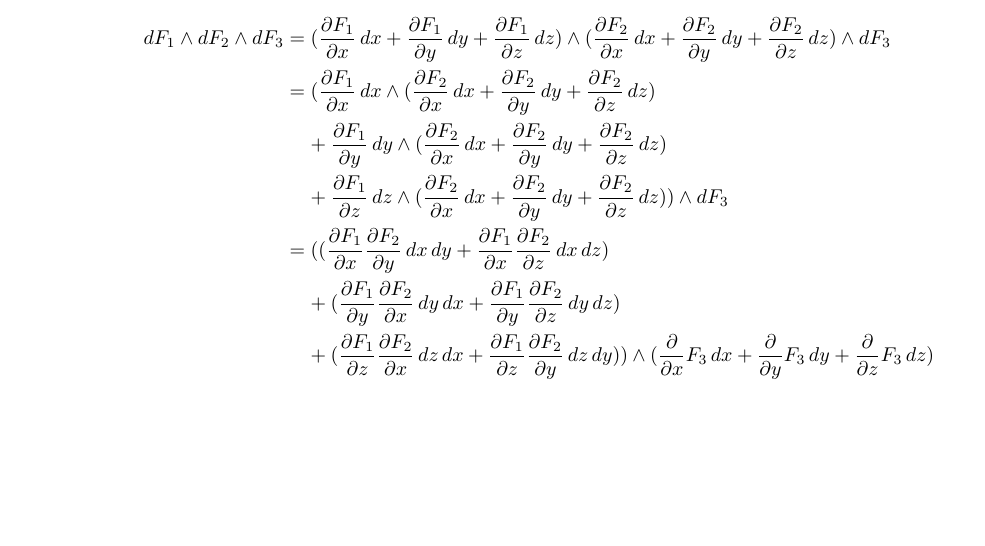
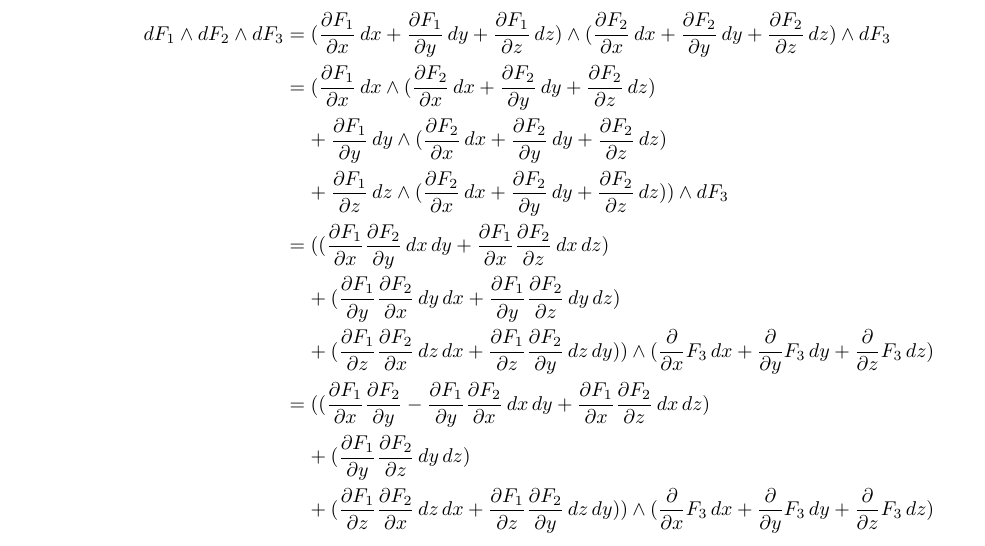
Before and after one commit to poonkeegan/school, a LaTeX document (matb42/a10.tex): part of page 1 of 10 before the commit and part of page 2 of 11 after it, cut so that both start at the same text, the shorter picture padded with empty space. Compiled offline with pdfLaTeX.

Commit message:
Mon Mar 26 15:47:21 EDT 2018

```diff
--- a/matb42/a10.tex
+++ b/matb42/a10.tex
@@ -60,6 +60,9 @@ Apr 3rd 2018}
                 &\; \; \; \; + \partis{z}{F_1} \, dz \wedge (\partis{x}{F_2} \, dx + \partis{y}{F_2} \, dy + \partis{z}{F_2} \, dz) ) \wedge dF_3 \\
                 &= ((\partis{x}{F_1} \partis{y}{F_2} \, dx \, dy + \partis{x}{F_1} \partis{z}{F_2} \, dx \, dz) \\
                 &\; \; \; \; + (\partis{y}{F_1} \partis{x}{F_2} \, dy \, dx + \partis{y}{F_1} \partis{z}{F_2} \, dy \, dz) \\
+                &\; \; \; \; + (\partis{z}{F_1} \partis{x}{F_2} \, dz \, dx + \partis{z}{F_1} \partis{y}{F_2} \, dz \, dy))\wedge (\parti{x} F_3 \, dx + \parti{y} F_3 \, dy + \parti{z} F_3 \, dz) \\
+                &= ((\partis{x}{F_1} \partis{y}{F_2} - \partis{y}{F_1} \partis{x}{F_2}\, dx \, dy + \partis{x}{F_1} \partis{z}{F_2} \, dx \, dz) \\
+                &\; \; \; \; + (\partis{y}{F_1} \partis{z}{F_2} \, dy \, dz) \\
                 &\; \; \; \; + (\partis{z}{F_1} \partis{x}{F_2} \, dz \, dx + \partis{z}{F_1} \partis{y}{F_2} \, dz \, dy))\wedge (\parti{x} F_3 \, dx + \parti{y} F_3 \, dy + \parti{z} F_3 \, dz) \\
             \end{align*}
     \end{enumerate}
```
Also changed, not shown: matb42/a10.pdf.
